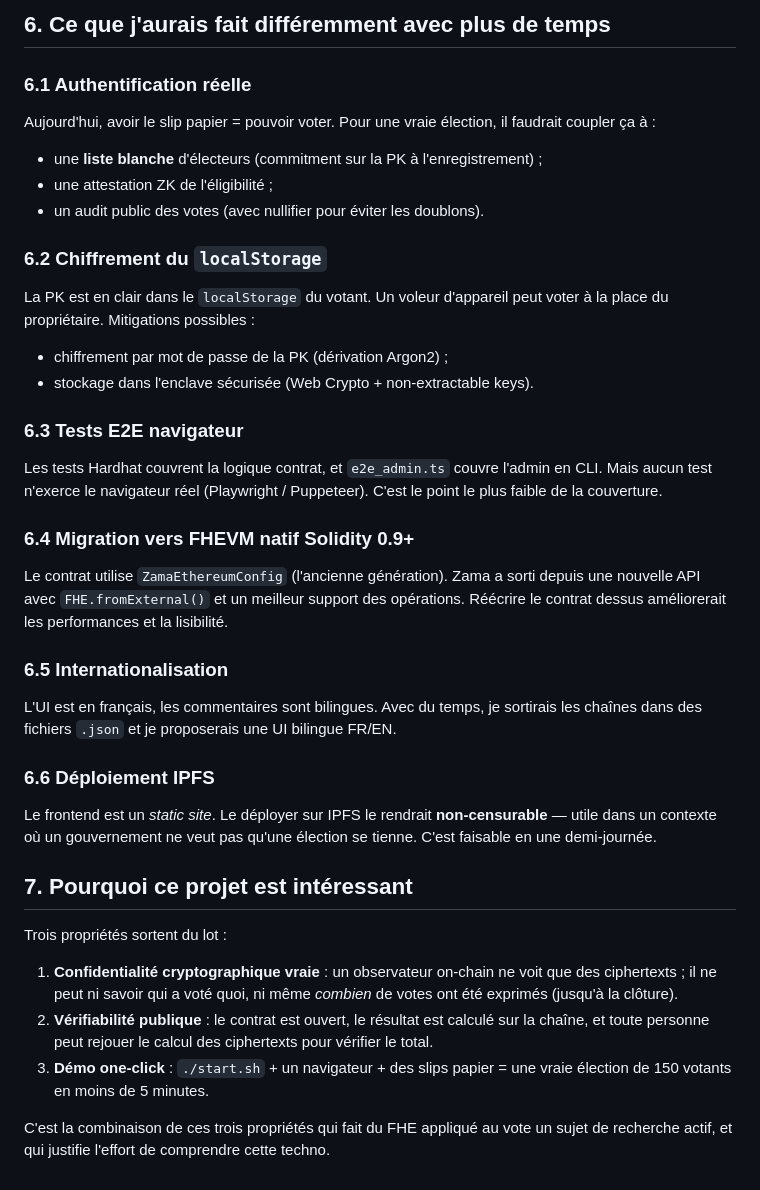
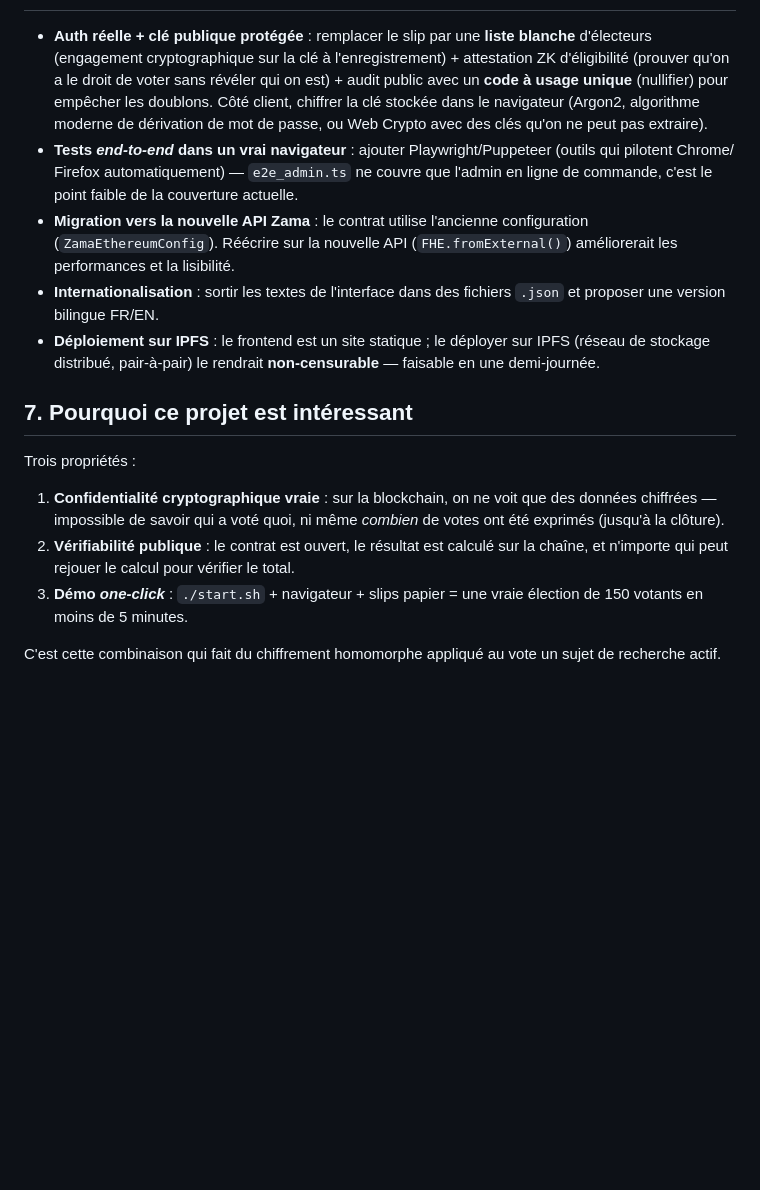
Before and after one commit to louismaguer/projet-informatique-20, a Markdown page: PROJECT.md, the part around one of its changes. GitHub-like rendering; blank space fills up the shorter version.

```diff
--- a/PROJECT.md
+++ b/PROJECT.md
@@ -157,53 +121,28 @@ contexte. La doc officielle Zama reste accessible en ligne pour les détails FHE
 
-## 6. Ce que j'aurais fait différemment avec plus de temps
-
-### 6.1 Authentification réelle
-
-Aujourd'hui, avoir le slip papier = pouvoir voter. Pour une vraie élection, il faudrait coupler ça à :
-
-- une **liste blanche** d'électeurs (commitment sur la PK à l'enregistrement) ;
-- une attestation ZK de l'éligibilité ;
-- un audit public des votes (avec nullifier pour éviter les doublons).
-
-### 6.2 Chiffrement du `localStorage`
-
-La PK est en clair dans le `localStorage` du votant. Un voleur d'appareil peut voter à la place du propriétaire.
-Mitigations possibles :
-
-- chiffrement par mot de passe de la PK (dérivation Argon2) ;
-- stockage dans l'enclave sécurisée (Web Crypto + non-extractable keys).
-
-### 6.3 Tests E2E navigateur
-
-Les tests Hardhat couvrent la logique contrat, et `e2e_admin.ts` couvre l'admin en CLI. Mais aucun test n'exerce le
-navigateur réel (Playwright / Puppeteer). C'est le point le plus faible de la couverture.
-
-### 6.4 Migration vers FHEVM natif Solidity 0.9+
-
-Le contrat utilise `ZamaEthereumConfig` (l'ancienne génération). Zama a sorti depuis une nouvelle API avec
-`FHE.fromExternal()` et un meilleur support des opérations. Réécrire le contrat dessus améliorerait les performances et
-la lisibilité.
-
-### 6.5 Internationalisation
-
-L'UI est en français, les commentaires sont bilingues. Avec du temps, je sortirais les chaînes dans des fichiers `.json`
-et je proposerais une UI bilingue FR/EN.
-
-### 6.6 Déploiement IPFS
-
-Le frontend est un _static site_. Le déployer sur IPFS le rendrait **non-censurable** — utile dans un contexte où un
-gouvernement ne veut pas qu'une élection se tienne. C'est faisable en une demi-journée.
+- **Auth réelle + clé publique protégée** : remplacer le slip par une **liste blanche** d'électeurs (engagement
+  cryptographique sur la clé à l'enregistrement) + attestation ZK d'éligibilité (prouver qu'on a le droit de voter sans
+  révéler qui on est) + audit public avec un **code à usage unique** (nullifier) pour empêcher les doublons. Côté
+  client, chiffrer la clé stockée dans le navigateur (Argon2, algorithme moderne de dérivation de mot de passe, ou Web
+  Crypto avec des clés qu'on ne peut pas extraire).
+- **Tests _end-to-end_ dans un vrai navigateur** : ajouter Playwright/Puppeteer (outils qui pilotent Chrome/ Firefox
+  automatiquement) — `e2e_admin.ts` ne couvre que l'admin en ligne de commande, c'est le point faible de la couverture
+  actuelle.
+- **Migration vers la nouvelle API Zama** : le contrat utilise l'ancienne configuration (`ZamaEthereumConfig`). Réécrire
+  sur la nouvelle API (`FHE.fromExternal()`) améliorerait les performances et la lisibilité.
+- **Internationalisation** : sortir les textes de l'interface dans des fichiers `.json` et proposer une version bilingue
+  FR/EN.
+- **Déploiement sur IPFS** : le frontend est un site statique ; le déployer sur IPFS (réseau de stockage distribué,
+  pair-à-pair) le rendrait **non-censurable** — faisable en une demi-journée.
 
 ## 7. Pourquoi ce projet est intéressant
 
-Trois propriétés sortent du lot :
+Trois propriétés :
 
-1. **Confidentialité cryptographique vraie** : un observateur on-chain ne voit que des ciphertexts ; il ne peut ni
+1. **Confidentialité cryptographique vraie** : sur la blockchain, on ne voit que des données chiffrées — impossible de
    savoir qui a voté quoi, ni même _combien_ de votes ont été exprimés (jusqu'à la clôture).
-2. **Vérifiabilité publique** : le contrat est ouvert, le résultat est calculé sur la chaîne, et toute personne peut
-   rejouer le calcul des ciphertexts pour vérifier le total.
-3. **Démo one-click** : `./start.sh` + un navigateur + des slips papier = une vraie élection de 150 votants en moins de
-   5 minutes.
+2. **Vérifiabilité publique** : le contrat est ouvert, le résultat est calculé sur la chaîne, et n'importe qui peut
+   rejouer le calcul pour vérifier le total.
+3. **Démo _one-click_** : `./start.sh` + navigateur + slips papier = une vraie élection de 150 votants en moins de 5
+   minutes.
 
-C'est la combinaison de ces trois propriétés qui fait du FHE appliqué au vote un sujet de recherche actif, et qui
-justifie l'effort de comprendre cette techno.
+C'est cette combinaison qui fait du chiffrement homomorphe appliqué au vote un sujet de recherche actif.
```
Also changed, not shown: other parts of PROJECT.md (+60 -96 lines).
